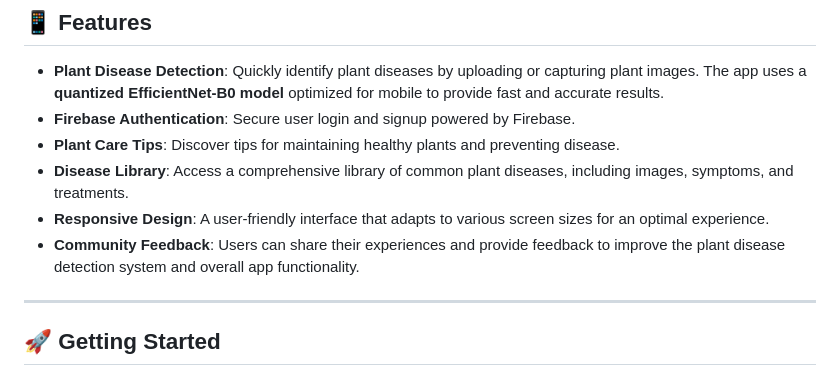
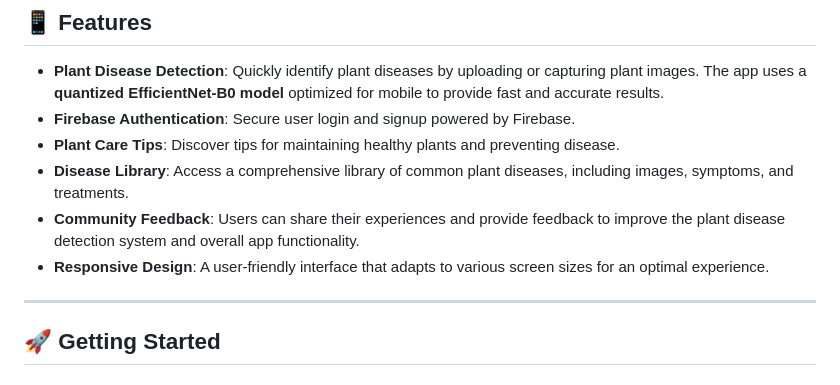
Before and after one commit to Salman-Farid/plantTreatmonty, a Markdown page: README.md, the part around the change. Rendered like a GitHub page.

```diff
--- a/README.md
+++ b/README.md
@@ -10,8 +10,8 @@ PlantTreatmonty is a Flutter-based mobile application designed to help users ide
 - **Firebase Authentication**: Secure user login and signup powered by Firebase.
 - **Plant Care Tips**: Discover tips for maintaining healthy plants and preventing disease.
 - **Disease Library**: Access a comprehensive library of common plant diseases, including images, symptoms, and treatments.
+- **Community Feedback**: Users can share their experiences and provide feedback to improve the plant disease detection system and overall app functionality.
 - **Responsive Design**: A user-friendly interface that adapts to various screen sizes for an optimal experience.
-- **Community Feedback**: Users can share their experiences and provide feedback to improve the plant disease detection system and overall app functionality.
 
 ---
 
```
